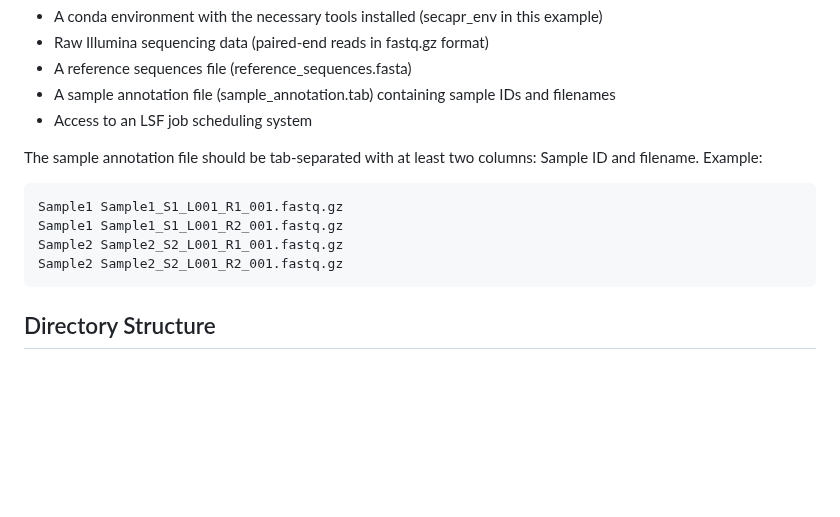
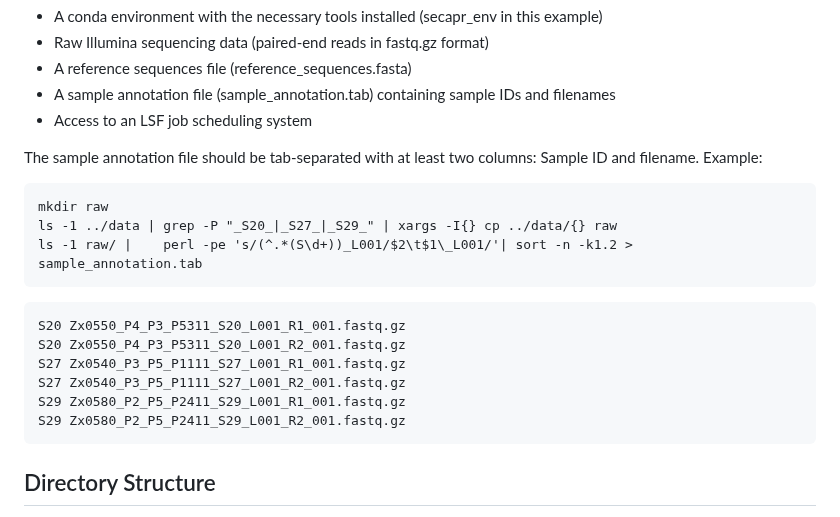
Before and after one commit to sawers-rellan-labs/targseq, a Markdown page: denovo_pipeline_guide.md, the part around the change. Drawn GitHub-style; blank space fills up the shorter version.

Commit message:
added code for copying sample data

````diff
--- a/denovo_pipeline_guide.md
+++ b/denovo_pipeline_guide.md
@@ -37,10 +37,18 @@ Before starting, ensure you have:
 The sample annotation file should be tab-separated with at least two columns: Sample ID and filename. Example:
 
 ```
-Sample1	Sample1_S1_L001_R1_001.fastq.gz
-Sample1	Sample1_S1_L001_R2_001.fastq.gz
-Sample2	Sample2_S2_L001_R1_001.fastq.gz
-Sample2	Sample2_S2_L001_R2_001.fastq.gz
+mkdir raw
+ls -1 ../data | grep -P "_S20_|_S27_|_S29_" | xargs -I{} cp ../data/{} raw
+ls -1 raw/ |    perl -pe 's/(^.*(S\d+))_L001/$2\t$1\_L001/'| sort -n -k1.2 > sample_annotation.tab
+```
+
+```
+S20	Zx0550_P4_P3_P5311_S20_L001_R1_001.fastq.gz
+S20	Zx0550_P4_P3_P5311_S20_L001_R2_001.fastq.gz
+S27	Zx0540_P3_P5_P1111_S27_L001_R1_001.fastq.gz
+S27	Zx0540_P3_P5_P1111_S27_L001_R2_001.fastq.gz
+S29	Zx0580_P2_P5_P2411_S29_L001_R1_001.fastq.gz
+S29	Zx0580_P2_P5_P2411_S29_L001_R2_001.fastq.gz
 ```
 
 ## Directory Structure
````
